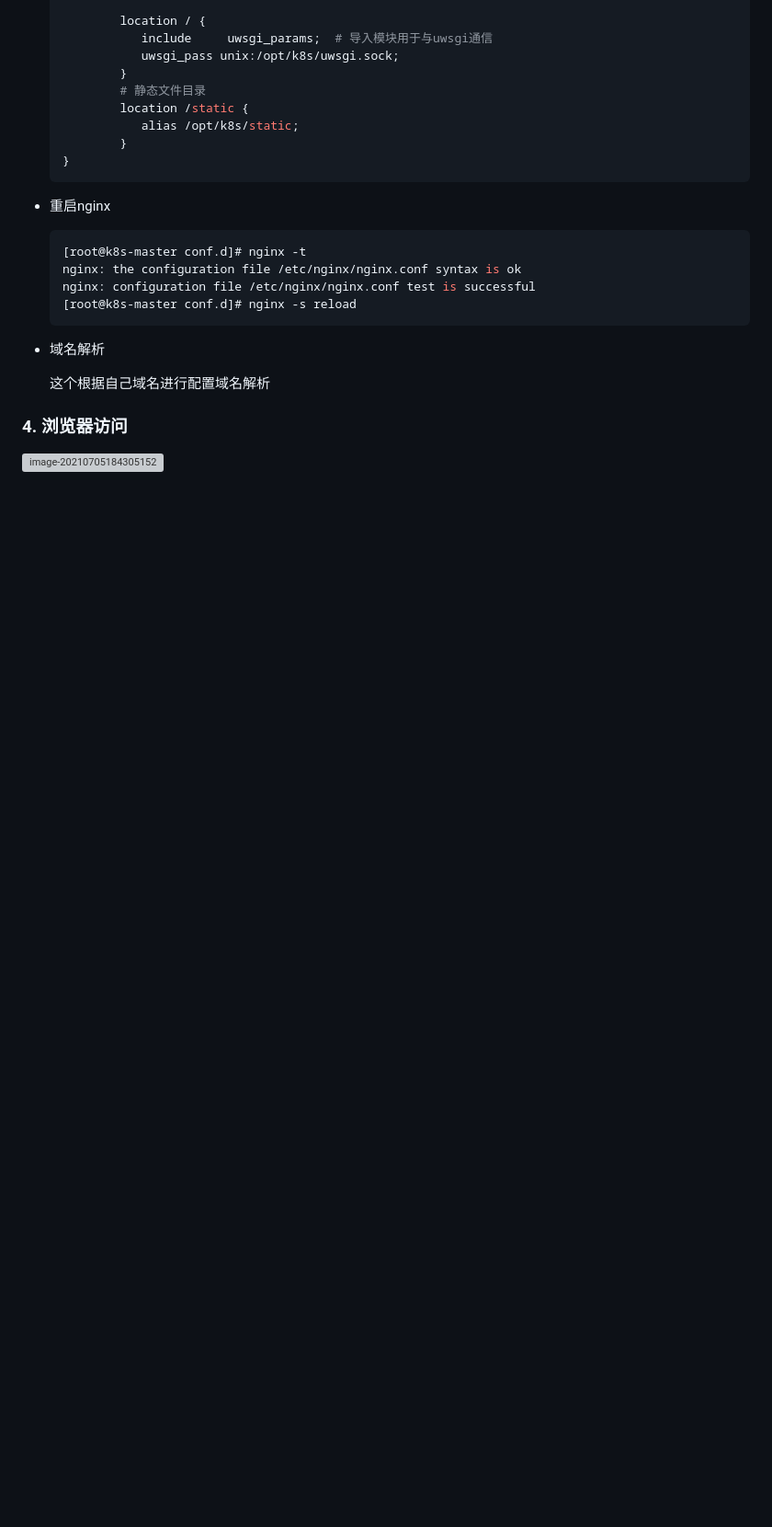
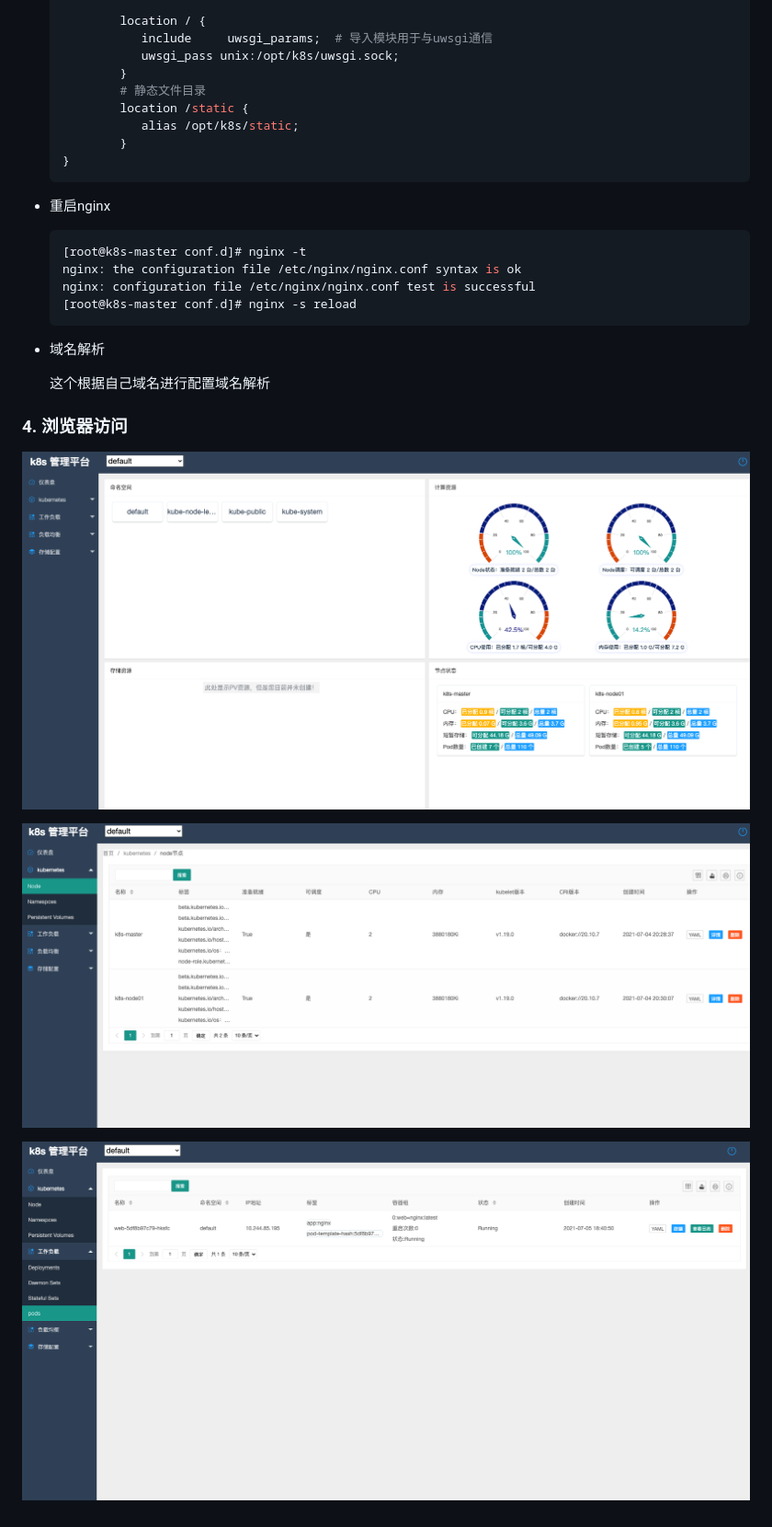
Before and after one commit to tiaotiaodan/django-k8s-dashboard, a Markdown page: README.md, the part around the change. Shown: that part at 92% size. GitHub-like rendering; pictures changed too: img/image-20210705213717941.png (added), img/image-20210705213738031.png (added), img/image-20210705213814503.png (added); blank space fills up the shorter version; grey boxes are pictures that could not be loaded.

Commit message:
提交学习

```diff
--- a/README.md
+++ b/README.md
@@ -344,4 +344,8 @@ ALLOWED_HOSTS = ['*']     # 白名单，只允许列表中的ip访问，*代表
 
 ### 4. 浏览器访问
 
-![image-20210705184305152](img/image-20210705184305152.png)
+![image-20210705213717941](img/image-20210705213717941.png)
+
+![image-20210705213738031](img/image-20210705213738031.png)
+
+![image-20210705213814503](img/image-20210705213814503.png)
```
Also changed, not shown: img/image-20210704164705254.png (added), img/image-20210704210536446.png (added), img/image-20210704210543675.png (added).
